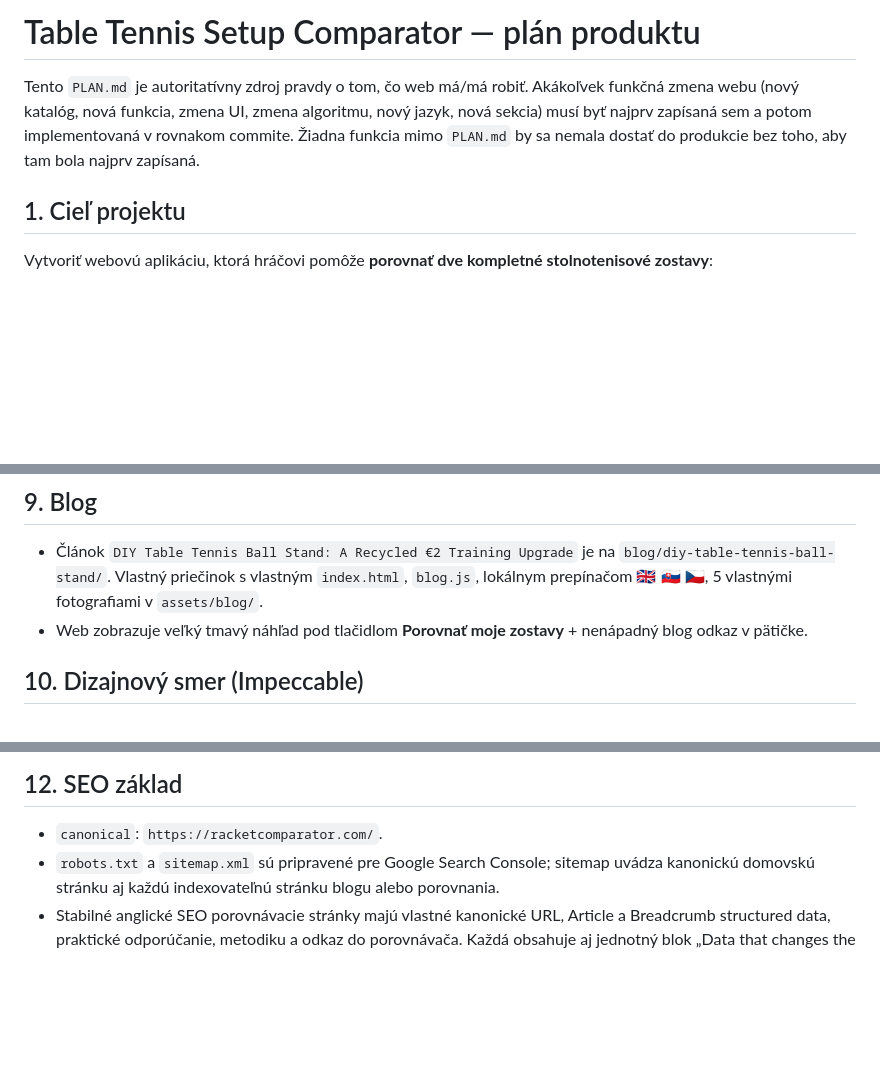
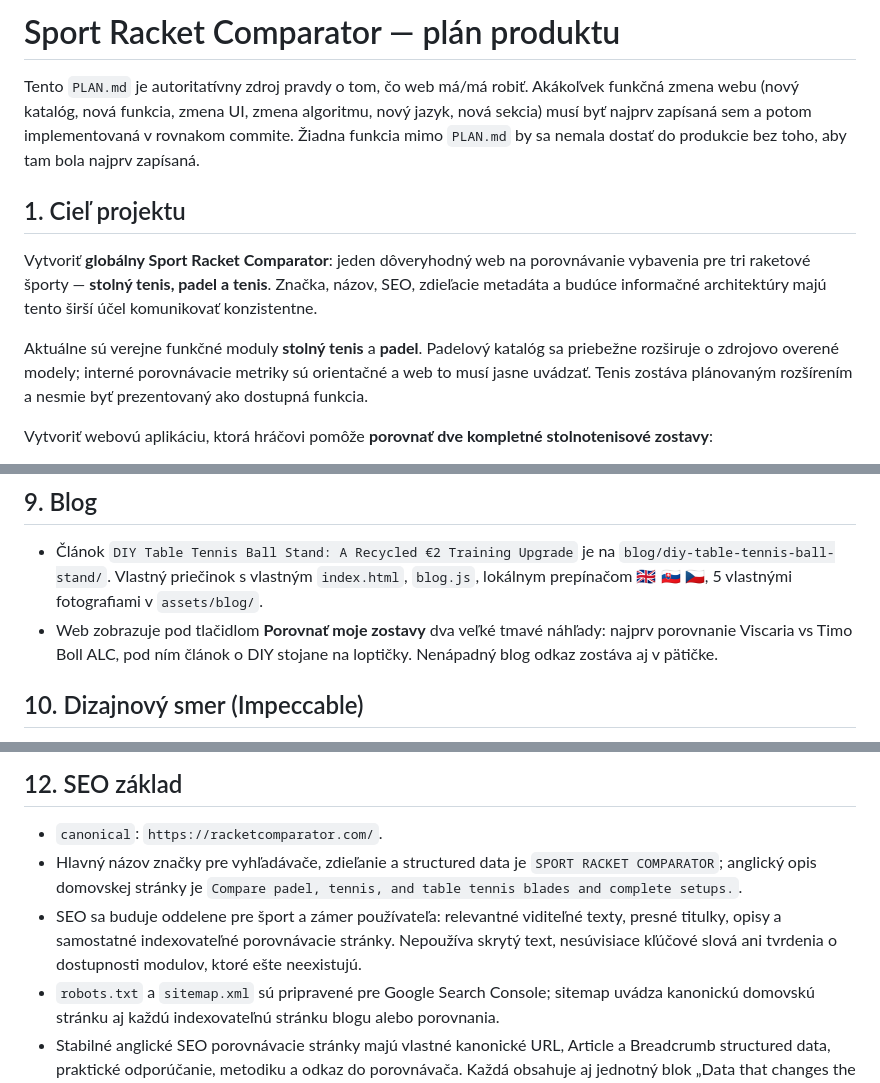
Before and after one commit to porovnavacrakiet/porovnavacrakiet.github.io, a Markdown page: PLAN.md, 3 parts joined by grey strips. Drawn GitHub-style; blank space fills up the shorter version.

Commit message:
Publish OXDOG padel 2026 catalogue

```diff
--- a/PLAN.md
+++ b/PLAN.md
@@ -1,8 +1,12 @@
-# Table Tennis Setup Comparator — plán produktu
+# Sport Racket Comparator — plán produktu
 
 Tento `PLAN.md` je autoritatívny zdroj pravdy o tom, čo web má/má robiť. Akákoľvek funkčná zmena webu (nový katalóg, nová funkcia, zmena UI, zmena algoritmu, nový jazyk, nová sekcia) musí byť najprv zapísaná sem a potom implementovaná v rovnakom commite. Žiadna funkcia mimo `PLAN.md` by sa nemala dostať do produkcie bez toho, aby tam bola najprv zapísaná.
 
 ## 1. Cieľ projektu
+
+Vytvoriť **globálny Sport Racket Comparator**: jeden dôveryhodný web na porovnávanie vybavenia pre tri raketové športy — **stolný tenis, padel a tenis**. Značka, názov, SEO, zdieľacie metadáta a budúce informačné architektúry majú tento širší účel komunikovať konzistentne.
+
+Aktuálne sú verejne funkčné moduly **stolný tenis** a **padel**. Padelový katalóg sa priebežne rozširuje o zdrojovo overené modely; interné porovnávacie metriky sú orientačné a web to musí jasne uvádzať. Tenis zostáva plánovaným rozšírením a nesmie byť prezentovaný ako dostupná funkcia.
 
 Vytvoriť webovú aplikáciu, ktorá hráčovi pomôže **porovnať dve kompletné stolnotenisové zostavy**:
 
@@ -182,7 +194,7 @@ Spracovanie: návrhy sa ukladajú iba do `localStorage` prehliadača (kľúč `r
 ## 9. Blog
 
 - Článok `DIY Table Tennis Ball Stand: A Recycled €2 Training Upgrade` je na `blog/diy-table-tennis-ball-stand/`. Vlastný priečinok s vlastným `index.html`, `blog.js`, lokálnym prepínačom 🇬🇧 🇸🇰 🇨🇿, 5 vlastnými fotografiami v `assets/blog/`.
-- Web zobrazuje veľký tmavý náhľad pod tlačidlom **Porovnať moje zostavy** + nenápadný blog odkaz v pätičke.
+- Web zobrazuje pod tlačidlom **Porovnať moje zostavy** dva veľké tmavé náhľady: najprv porovnanie Viscaria vs Timo Boll ALC, pod ním článok o DIY stojane na loptičky. Nenápadný blog odkaz zostáva aj v pätičke.
 
 ## 10. Dizajnový smer (Impeccable)
 
@@ -206,6 +218,8 @@ Spracovanie: návrhy sa ukladajú iba do `localStorage` prehliadača (kľúč `r
 ## 12. SEO základ
 
 - `canonical`: `https://racketcomparator.com/`.
+- Hlavný názov značky pre vyhľadávače, zdieľanie a structured data je `SPORT RACKET COMPARATOR`; anglický opis domovskej stránky je `Compare padel, tennis, and table tennis blades and complete setups.`.
+- SEO sa buduje oddelene pre šport a zámer používateľa: relevantné viditeľné texty, presné titulky, opisy a samostatné indexovateľné porovnávacie stránky. Nepoužíva skrytý text, nesúvisiace kľúčové slová ani tvrdenia o dostupnosti modulov, ktoré ešte neexistujú.
 - `robots.txt` a `sitemap.xml` sú pripravené pre Google Search Console; sitemap uvádza kanonickú domovskú stránku aj každú indexovateľnú stránku blogu alebo porovnania.
 - Stabilné anglické SEO porovnávacie stránky majú vlastné kanonické URL, Article a Breadcrumb structured data, praktické odporúčanie, metodiku a odkaz do porovnávača. Každá obsahuje aj jednotný blok „Data that changes the choice“ s normalizovanými dátami katalógu, stručným vysvetlením ich hraníc a konkrétnym dopadom na hru. Aktuálne pokrývajú `viscaria-vs-timo-boll-alc`, `viscaria-vs-fan-zhendong-alc`, `viscaria-vs-innerforce-layer-alc`, `tenergy-05-vs-dignics-05` a `dignics-05-vs-dignics-09c`; všetky sú v sitemape s prioritou 0.8.
 - Schema.org `WebSite` a `WebApplication` (bez vymyslených recenzií/ceny).
```
Also changed, not shown: other parts of PLAN.md (+8 -0 lines).
